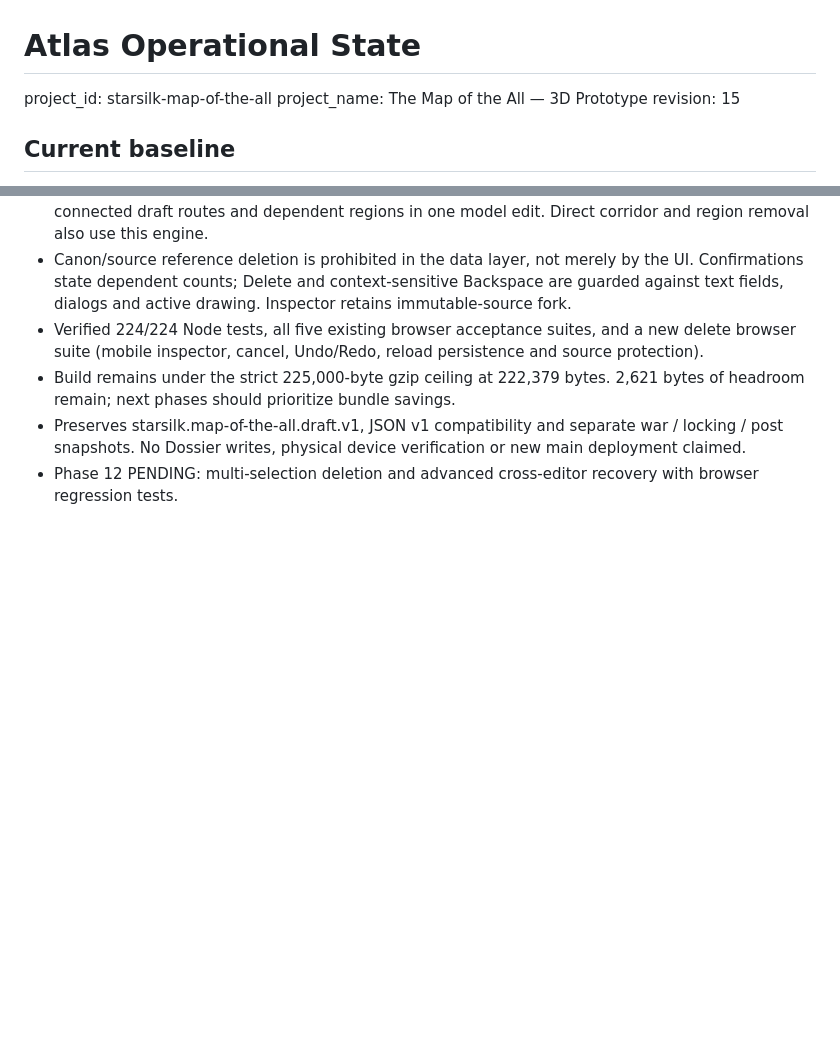
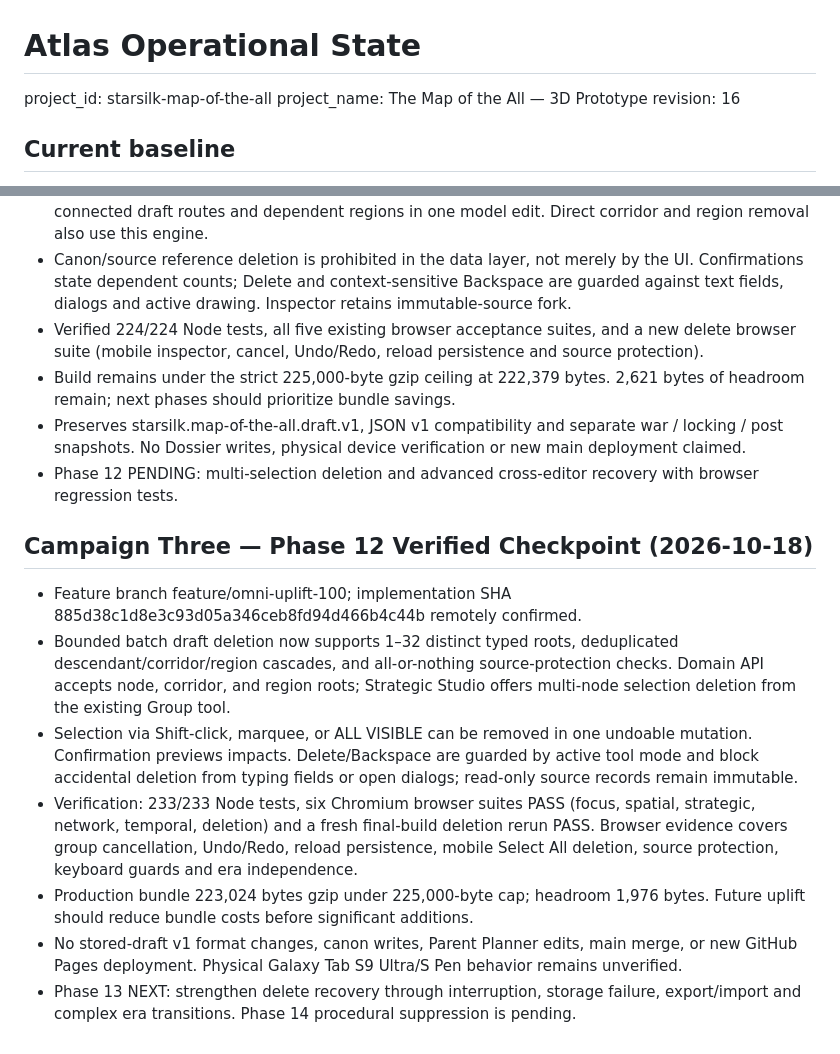
Before and after one commit to westkitty/Starsilk_Map_of_the_All, a Markdown page: OPERATIONAL_STATE.md, 2 parts joined by grey strips. Rendered like a GitHub page; blank space fills up the shorter version.

```diff
--- a/OPERATIONAL_STATE.md
+++ b/OPERATIONAL_STATE.md
@@ -2,7 +2,7 @@
 
 project_id: starsilk-map-of-the-all
 project_name: The Map of the All — 3D Prototype
-revision: 15
+revision: 16
 
 ## Current baseline
 
@@ -325,3 +325,13 @@ See docs/QA_EVIDENCE.md for observed browser paths and evidence limits.
 - Build remains under the strict 225,000-byte gzip ceiling at 222,379 bytes. 2,621 bytes of headroom remain; next phases should prioritize bundle savings.
 - Preserves starsilk.map-of-the-all.draft.v1, JSON v1 compatibility and separate war / locking / post snapshots. No Dossier writes, physical device verification or new main deployment claimed.
 - Phase 12 PENDING: multi-selection deletion and advanced cross-editor recovery with browser regression tests.
+
+## Campaign Three — Phase 12 Verified Checkpoint (2026-10-18)
+
+- Feature branch feature/omni-uplift-100; implementation SHA 885d38c1d8e3c93d05a346ceb8fd94d466b4c44b remotely confirmed.
+- Bounded batch draft deletion now supports 1–32 distinct typed roots, deduplicated descendant/corridor/region cascades, and all-or-nothing source-protection checks. Domain API accepts node, corridor, and region roots; Strategic Studio offers multi-node selection deletion from the existing Group tool.
+- Selection via Shift-click, marquee, or ALL VISIBLE can be removed in one undoable mutation. Confirmation previews impacts. Delete/Backspace are guarded by active tool mode and block accidental deletion from typing fields or open dialogs; read-only source records remain immutable.
+- Verification: 233/233 Node tests, six Chromium browser suites PASS (focus, spatial, strategic, network, temporal, deletion) and a fresh final-build deletion rerun PASS. Browser evidence covers group cancellation, Undo/Redo, reload persistence, mobile Select All deletion, source protection, keyboard guards and era independence.
+- Production bundle 223,024 bytes gzip under 225,000-byte cap; headroom 1,976 bytes. Future uplift should reduce bundle costs before significant additions.
+- No stored-draft v1 format changes, canon writes, Parent Planner edits, main merge, or new GitHub Pages deployment. Physical Galaxy Tab S9 Ultra/S Pen behavior remains unverified.
+- Phase 13 NEXT: strengthen delete recovery through interruption, storage failure, export/import and complex era transitions. Phase 14 procedural suppression is pending.
```
Also changed, not shown: docs/antigravity-runs/run-reference-fidelity-20261018.md (+20 -1 lines).
